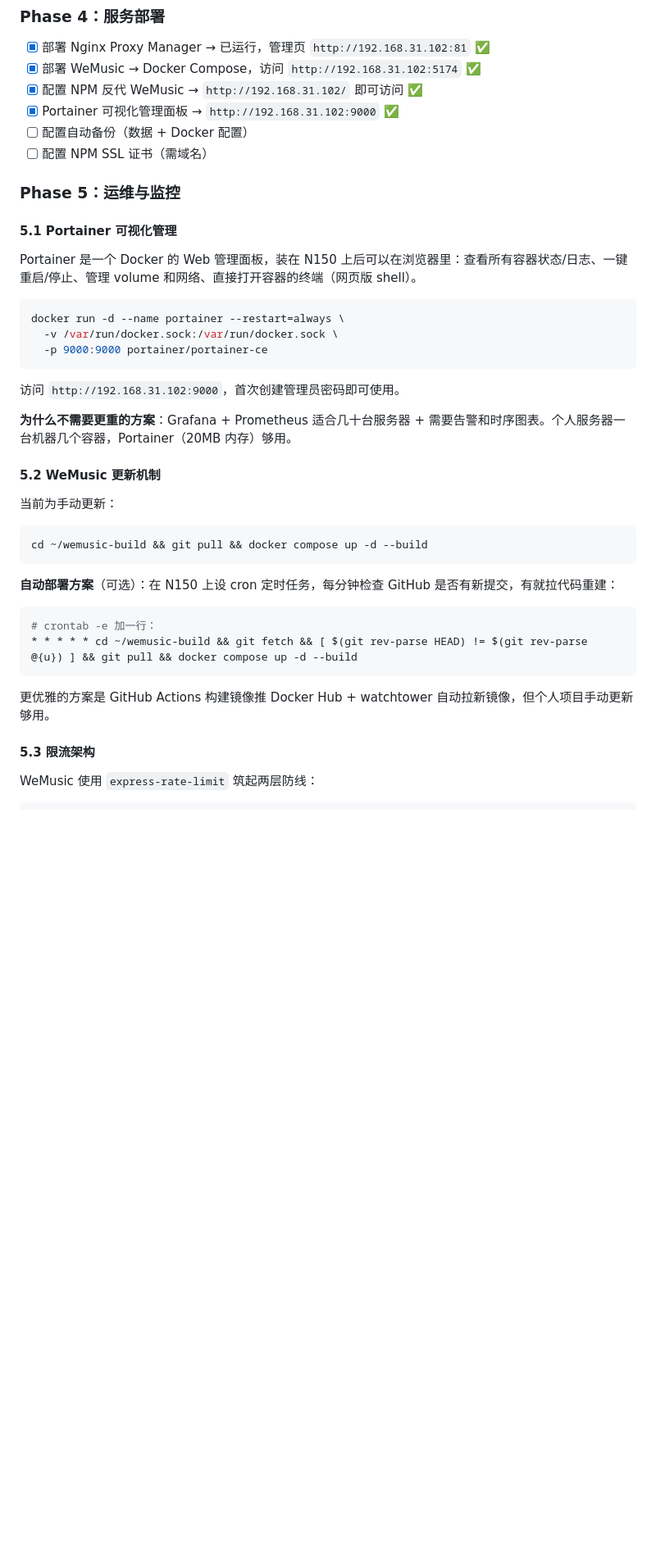
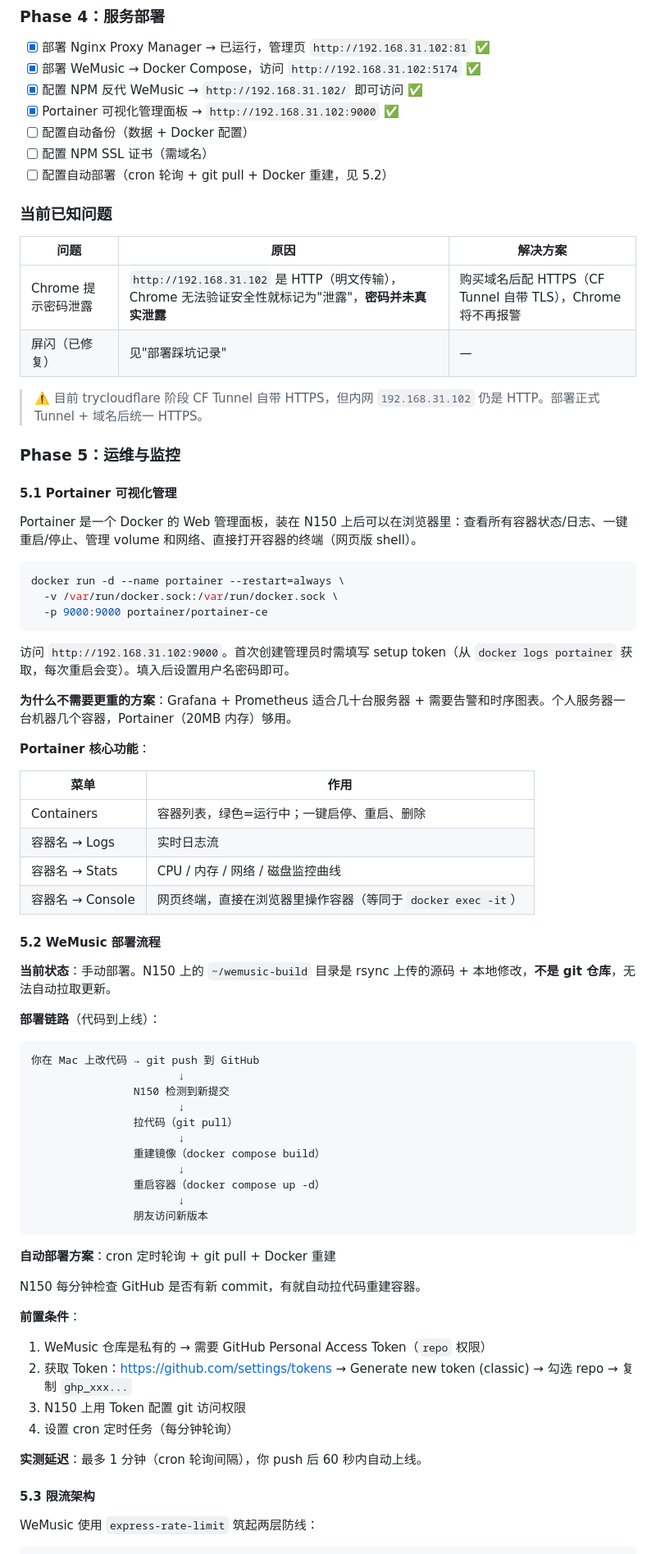
Before and after one commit to sherlockguo-yc/WeMusic, a Markdown page: docs/架构/自建服务器方案.md, the part around one of its changes. Shown at 82% size. Rendered like a GitHub page; blank space fills up the shorter version.

````diff
--- a/docs/架构/自建服务器方案.md
+++ b/docs/架构/自建服务器方案.md
@@ -563,6 +520,16 @@ docker exec npm nginx -s reload
 - [x] Portainer 可视化管理面板 → `http://192.168.31.102:9000` ✅
 - [ ] 配置自动备份（数据 + Docker 配置）
 - [ ] 配置 NPM SSL 证书（需域名）
+- [ ] 配置自动部署（cron 轮询 + git pull + Docker 重建，见 5.2）
+
+### 当前已知问题
+
+| 问题 | 原因 | 解决方案 |
+|------|------|---------|
+| Chrome 提示密码泄露 | `http://192.168.31.102` 是 HTTP（明文传输），Chrome 无法验证安全性就标记为"泄露"，**密码并未真实泄露** | 购买域名后配 HTTPS（CF Tunnel 自带 TLS），Chrome 将不再报警 |
+| 屏闪（已修复） | 见"部署踩坑记录" | — |
+
+> ⚠️ 目前 trycloudflare 阶段 CF Tunnel 自带 HTTPS，但内网 `192.168.31.102` 仍是 HTTP。部署正式 Tunnel + 域名后统一 HTTPS。
 
 ### Phase 5：运维与监控
 
@@ -576,26 +543,51 @@ docker run -d --name portainer --restart=always \
   -p 9000:9000 portainer/portainer-ce
 ```
 
-访问 `http://192.168.31.102:9000`，首次创建管理员密码即可使用。
+访问 `http://192.168.31.102:9000`。首次创建管理员时需填写 setup token（从 `docker logs portainer` 获取，每次重启会变）。填入后设置用户名密码即可。
 
 **为什么不需要更重的方案**：Grafana + Prometheus 适合几十台服务器 + 需要告警和时序图表。个人服务器一台机器几个容器，Portainer（20MB 内存）够用。
 
-#### 5.2 WeMusic 更新机制
+**Portainer 核心功能**：
 
-当前为手动更新：
+| 菜单 | 作用 |
+|------|------|
+| Containers | 容器列表，绿色=运行中；一键启停、重启、删除 |
+| 容器名 → Logs | 实时日志流 |
+| 容器名 → Stats | CPU / 内存 / 网络 / 磁盘监控曲线 |
+| 容器名 → Console | 网页终端，直接在浏览器里操作容器（等同于 `docker exec -it`） |
 
-```bash
-cd ~/wemusic-build && git pull && docker compose up -d --build
+#### 5.2 WeMusic 部署流程
+
+**当前状态**：手动部署。N150 上的 `~/wemusic-build` 目录是 rsync 上传的源码 + 本地修改，**不是 git 仓库**，无法自动拉取更新。
+
+**部署链路**（代码到上线）：
+
+```
+你在 Mac 上改代码 → git push 到 GitHub
+                       ↓
+                N150 检测到新提交
+                       ↓
+                拉代码（git pull）
+                       ↓
+                重建镜像（docker compose build）
+                       ↓
+                重启容器（docker compose up -d）
+                       ↓
+                朋友访问新版本
 ```
 
-**自动部署方案**（可选）：在 N150 上设 cron 定时任务，每分钟检查 GitHub 是否有新提交，有就拉代码重建：
+**自动部署方案**：cron 定时轮询 + git pull + Docker 重建
 
-```bash
-# crontab -e 加一行：
-* * * * * cd ~/wemusic-build && git fetch && [ $(git rev-parse HEAD) != $(git rev-parse @{u}) ] && git pull && docker compose up -d --build
-```
+N150 每分钟检查 GitHub 是否有新 commit，有就自动拉代码重建容器。
 
-更优雅的方案是 GitHub Actions 构建镜像推 Docker Hub + watchtower 自动拉新镜像，但个人项目手动更新够用。
+**前置条件**：
+
+1. WeMusic 仓库是私有的 → 需要 GitHub Personal Access Token（`repo` 权限）
+2. 获取 Token：<https://github.com/settings/tokens> → Generate new token (classic) → 勾选 repo → 复制 `ghp_xxx...`
+3. N150 上用 Token 配置 git 访问权限
+4. 设置 cron 定时任务（每分钟轮询）
+
+**实测延迟**：最多 1 分钟（cron 轮询间隔），你 push 后 60 秒内自动上线。
 
 #### 5.3 限流架构
 
````
Also changed, not shown: other parts of docs/架构/自建服务器方案.md (+40 -83 lines), docs/架构/网络概念速查.md (added, +34 -0 lines).
